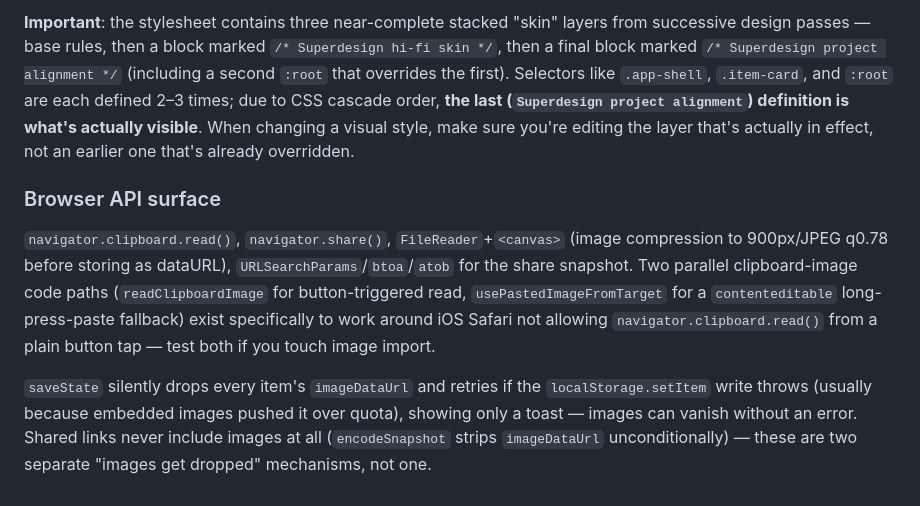
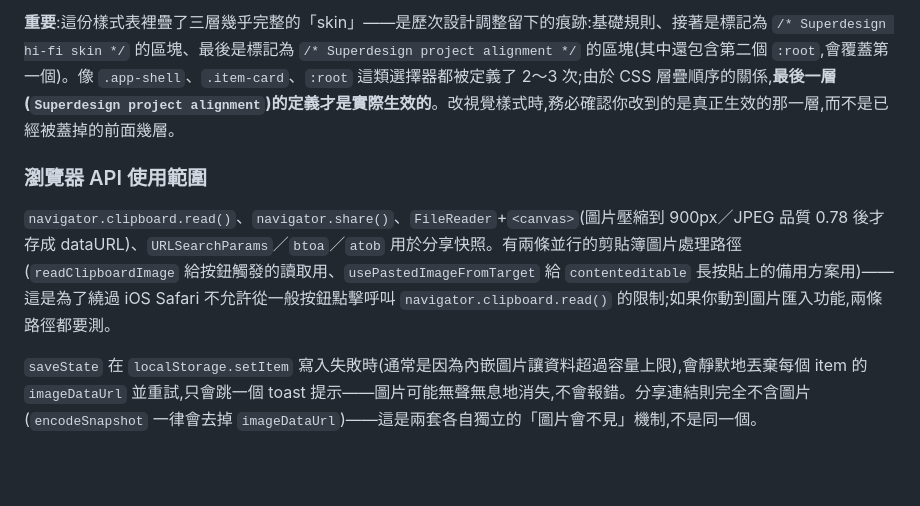
Before and after one commit to m85116-design-tw/shopping-list-app, a Markdown page: CLAUDE.md, the part around one of its changes. Drawn GitHub-style; blank space fills up the shorter version.

```diff
--- a/CLAUDE.md
+++ b/CLAUDE.md
@@ -47,8 +53,8 @@ Touches five places: `index.html` (input/select) → `makeNewItem` (read it from
 
-**Important**: the stylesheet contains three near-complete stacked "skin" layers from successive design passes — base rules, then a block marked `/* Superdesign hi-fi skin */`, then a final block marked `/* Superdesign project alignment */` (including a second `:root` that overrides the first). Selectors like `.app-shell`, `.item-card`, and `:root` are each defined 2–3 times; due to CSS cascade order, **the last (`Superdesign project alignment`) definition is what's actually visible**. When changing a visual style, make sure you're editing the layer that's actually in effect, not an earlier one that's already overridden.
+**重要**:這份樣式表裡疊了三層幾乎完整的「skin」——是歷次設計調整留下的痕跡:基礎規則、接著是標記為 `/* Superdesign hi-fi skin */` 的區塊、最後是標記為 `/* Superdesign project alignment */` 的區塊(其中還包含第二個 `:root`,會覆蓋第一個)。像 `.app-shell`、`.item-card`、`:root` 這類選擇器都被定義了 2～3 次;由於 CSS 層疊順序的關係,**最後一層(`Superdesign project alignment`)的定義才是實際生效的**。改視覺樣式時,務必確認你改到的是真正生效的那一層,而不是已經被蓋掉的前面幾層。
 
-### Browser API surface
+### 瀏覽器 API 使用範圍
 
-`navigator.clipboard.read()`, `navigator.share()`, `FileReader`+`<canvas>` (image compression to 900px/JPEG q0.78 before storing as dataURL), `URLSearchParams`/`btoa`/`atob` for the share snapshot. Two parallel clipboard-image code paths (`readClipboardImage` for button-triggered read, `usePastedImageFromTarget` for a `contenteditable` long-press-paste fallback) exist specifically to work around iOS Safari not allowing `navigator.clipboard.read()` from a plain button tap — test both if you touch image import.
+`navigator.clipboard.read()`、`navigator.share()`、`FileReader`+`<canvas>`(圖片壓縮到 900px／JPEG 品質 0.78 後才存成 dataURL)、`URLSearchParams`／`btoa`／`atob` 用於分享快照。有兩條並行的剪貼簿圖片處理路徑(`readClipboardImage` 給按鈕觸發的讀取用、`usePastedImageFromTarget` 給 `contenteditable` 長按貼上的備用方案用)——這是為了繞過 iOS Safari 不允許從一般按鈕點擊呼叫 `navigator.clipboard.read()` 的限制;如果你動到圖片匯入功能,兩條路徑都要測。
 
-`saveState` silently drops every item's `imageDataUrl` and retries if the `localStorage.setItem` write throws (usually because embedded images pushed it over quota), showing only a toast — images can vanish without an error. Shared links never include images at all (`encodeSnapshot` strips `imageDataUrl` unconditionally) — these are two separate "images get dropped" mechanisms, not one.
+`saveState` 在 `localStorage.setItem` 寫入失敗時(通常是因為內嵌圖片讓資料超過容量上限),會靜默地丟棄每個 item 的 `imageDataUrl` 並重試,只會跳一個 toast 提示——圖片可能無聲無息地消失,不會報錯。分享連結則完全不含圖片(`encodeSnapshot` 一律會去掉 `imageDataUrl`)——這是兩套各自獨立的「圖片會不見」機制,不是同一個。
```
Also changed, not shown: other parts of CLAUDE.md (+28 -22 lines).
